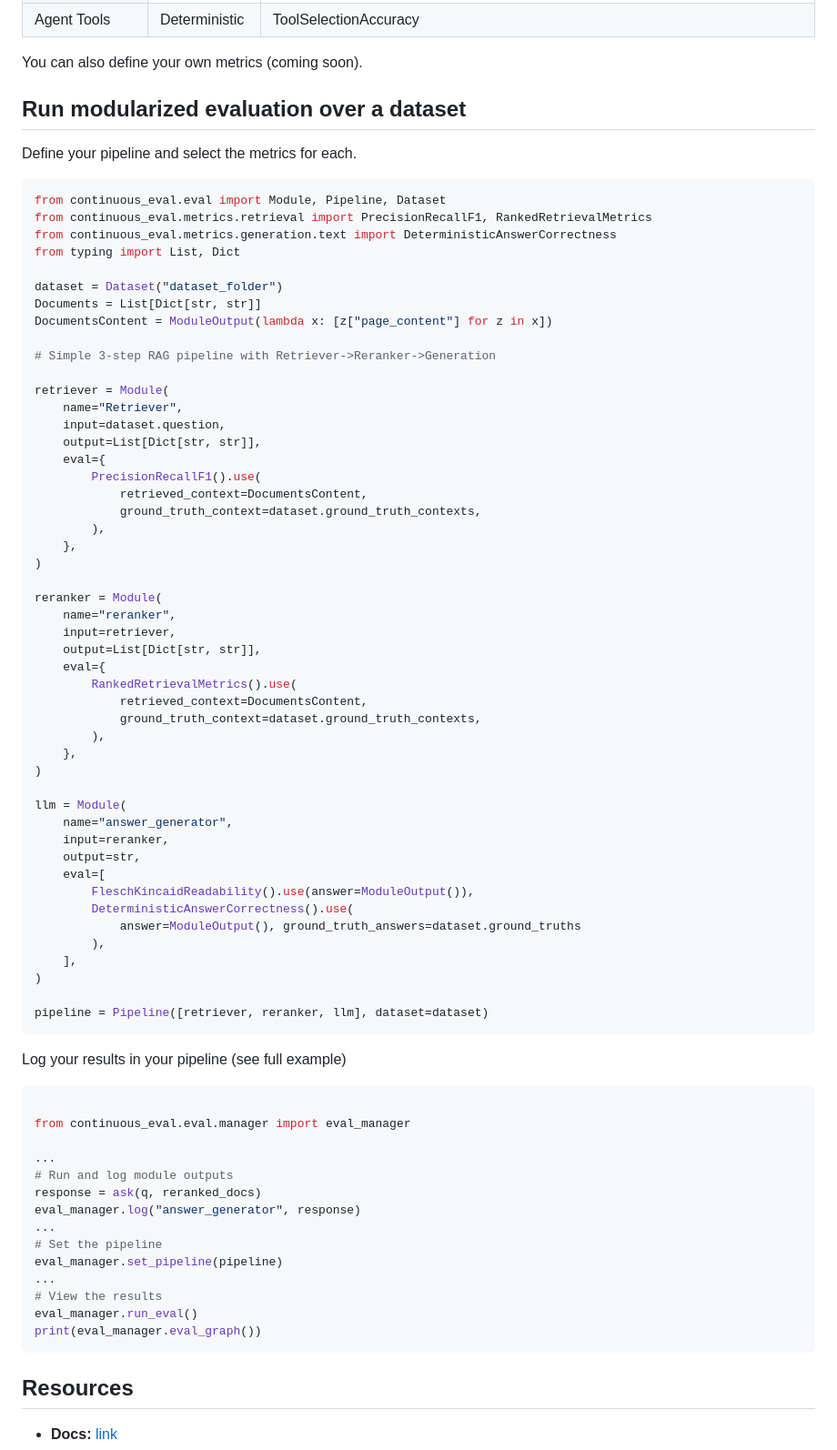
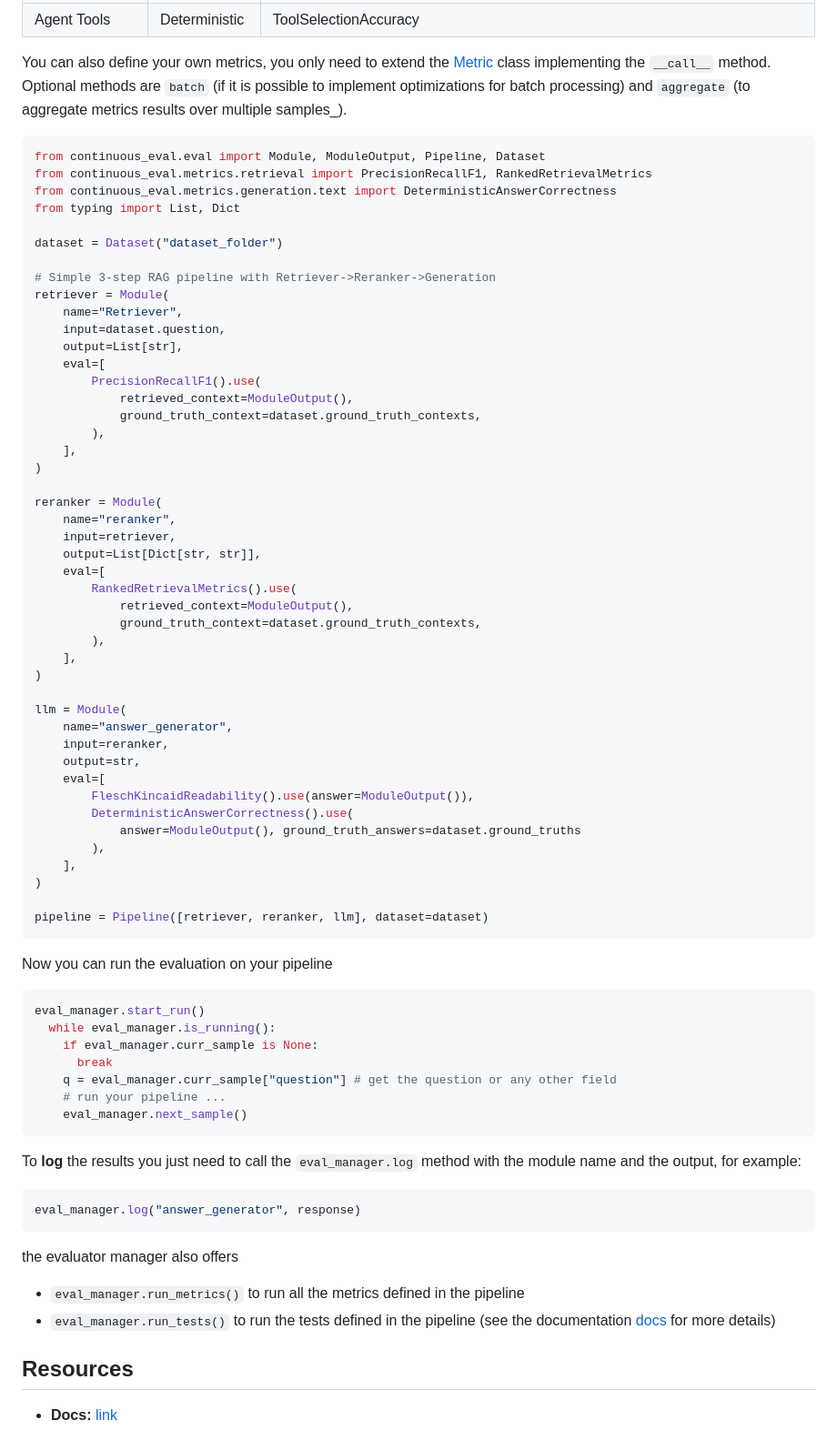
Before and after one commit to relari-ai/continuous-eval, a Markdown page: README.md, the part around one of its changes. Shown at 91% size. Rendered like a GitHub page.

Commit message:
Simplify example

````diff
--- a/README.md
+++ b/README.md
@@ -132,45 +135,40 @@ print(metric(**datum))
     </tr>
 </table>
 
-You can also define your own metrics (coming soon).
-## Run modularized evaluation over a dataset
-
-Define your pipeline and select the metrics for each.
+You can also define your own metrics, you only need to extend the [Metric](continuous_eval/metrics/base.py#23) class implementing the `__call__` method.
+Optional methods are `batch` (if it is possible to implement optimizations for batch processing) and `aggregate` (to aggregate metrics results over multiple samples_).
 
 ```python
-from continuous_eval.eval import Module, Pipeline, Dataset
+from continuous_eval.eval import Module, ModuleOutput, Pipeline, Dataset
 from continuous_eval.metrics.retrieval import PrecisionRecallF1, RankedRetrievalMetrics
 from continuous_eval.metrics.generation.text import DeterministicAnswerCorrectness
 from typing import List, Dict
 
 dataset = Dataset("dataset_folder")
-Documents = List[Dict[str, str]]
-DocumentsContent = ModuleOutput(lambda x: [z["page_content"] for z in x])
 
 # Simple 3-step RAG pipeline with Retriever->Reranker->Generation
-
 retriever = Module(
     name="Retriever",
     input=dataset.question,
-    output=List[Dict[str, str]],
-    eval={
+    output=List[str],
+    eval=[
         PrecisionRecallF1().use(
-            retrieved_context=DocumentsContent,
+            retrieved_context=ModuleOutput(),
             ground_truth_context=dataset.ground_truth_contexts,
         ),
-    },
+    ],
 )
 
 reranker = Module(
     name="reranker",
     input=retriever,
     output=List[Dict[str, str]],
-    eval={
+    eval=[
         RankedRetrievalMetrics().use(
-            retrieved_context=DocumentsContent,
+            retrieved_context=ModuleOutput(),
             ground_truth_context=dataset.ground_truth_contexts,
         ),
-    },
+    ],
 )
 
 llm = Module(
@@ -188,25 +186,28 @@ llm = Module(
 pipeline = Pipeline([retriever, reranker, llm], dataset=dataset)
 ```
 
-Log your results in your pipeline (see full example)
+Now you can run the evaluation on your pipeline
 
 ```python
-
-from continuous_eval.eval.manager import eval_manager
-
-...
-# Run and log module outputs
-response = ask(q, reranked_docs)
-eval_manager.log("answer_generator", response)
-...
-# Set the pipeline
-eval_manager.set_pipeline(pipeline)
-...
-# View the results
-eval_manager.run_eval()
-print(eval_manager.eval_graph())
+eval_manager.start_run()
+  while eval_manager.is_running():
+    if eval_manager.curr_sample is None:
+      break
+    q = eval_manager.curr_sample["question"] # get the question or any other field
+    # run your pipeline ...
+    eval_manager.next_sample()
 ```
 
+To **log** the results you just need to call the `eval_manager.log` method with the module name and the output, for example:
+
+```python
+eval_manager.log("answer_generator", response)
+```
+
+the evaluator manager also offers
+
+- `eval_manager.run_metrics()` to run all the metrics defined in the pipeline
+- `eval_manager.run_tests()` to run the tests defined in the pipeline (see the documentation [docs](docs.relari.ai) for more details)
 
 ## Resources
 
````
Also changed, not shown: other parts of README.md (+4 -1 lines).
